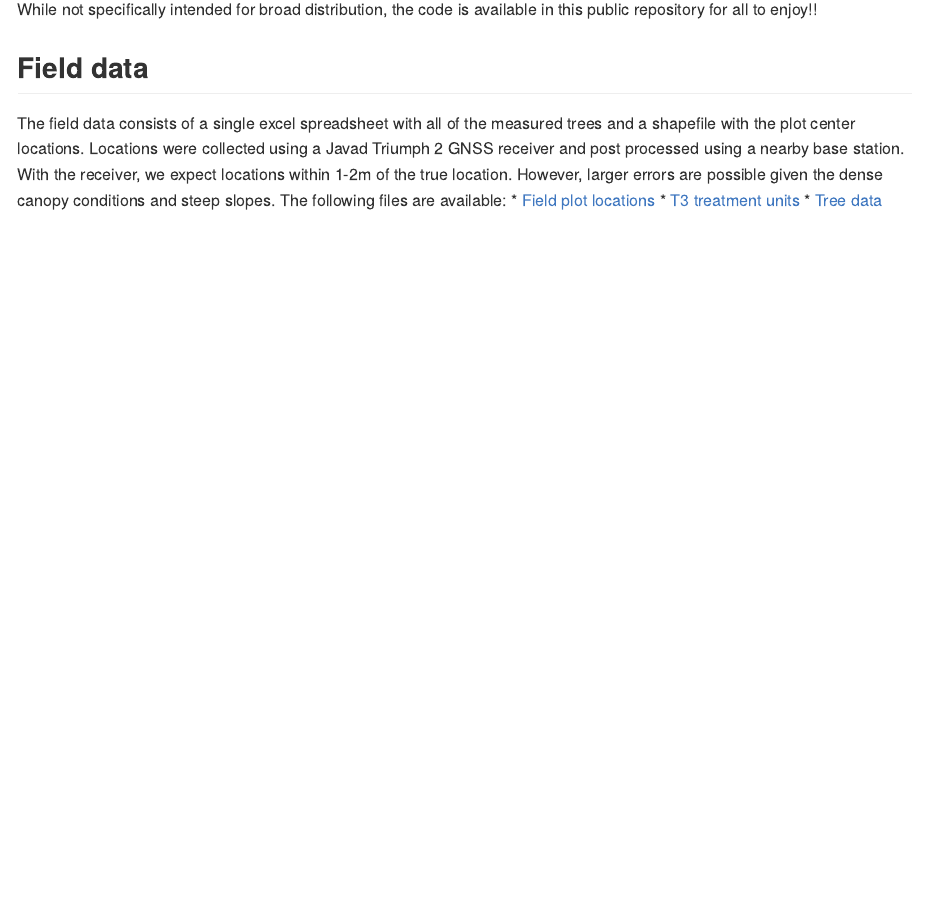
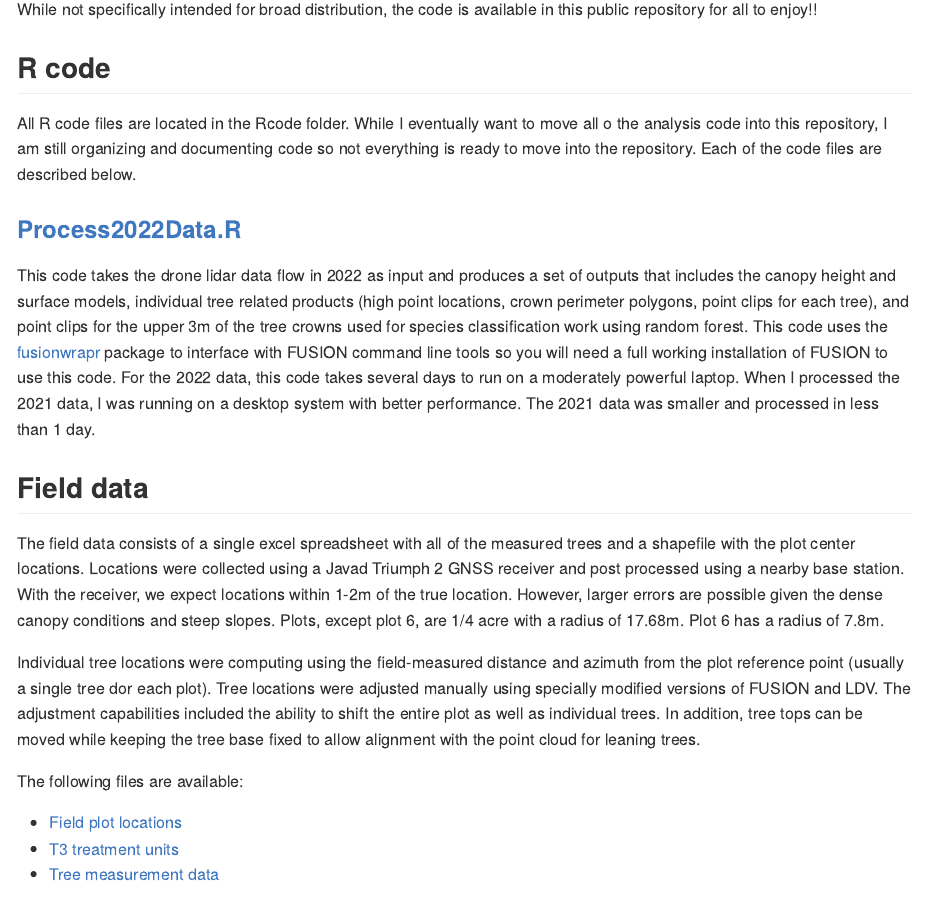
Before and after one commit to bmcgaughey1/DroneLidarCode, an R Markdown document (README.Rmd): the page in a window 1100 px wide, from 960 px down. The pictures show the output file README.md that the author committed with the source, drawn offline in the style of GitHub.

Commit message:
Documenting code

```diff
--- a/README.Rmd
+++ b/README.Rmd
@@ -26,12 +26,25 @@ This repository contains the field data and analysis code used to develop useful
 
 While not specifically intended for broad distribution, the code is available in this public repository for all to enjoy!!
 
+## R code
+
+All R code files are located in the Rcode folder. While I eventually want to move all o the analysis code into this repository, I am still organizing and documenting code so not everything is ready to move into the repository. Each of the code files are described below.
+
+### [Process2022Data.R](Rcode/Process2022Data.R)
+
+This code takes the drone lidar data flow in 2022 as input and produces a set of outputs that includes the canopy height and surface models, individual tree related products (high point locations, crown perimeter polygons, point clips for each tree), and point clips for the upper 3m of the tree crowns used for species classification work using random forest. This code uses the [fusionwrapr](https://github.com/bmcgaughey1/fusionwrapr) package to interface with FUSION command line tools so you will need a full working installation of FUSION to use this code. For the 2022 data, this code takes several days to run on a moderately powerful laptop. When I processed the 2021 data, I was running on a desktop system with better performance. The 2021 data was smaller and processed in less than 1 day.
+
 ## Field data
 
-The field data consists of a single excel spreadsheet with all of the measured trees and a shapefile with the plot center locations. Locations were collected using a Javad Triumph 2 GNSS receiver and post processed using a nearby base station. With the receiver, we expect locations within 1-2m of the true location. However, larger errors are possible given the dense canopy conditions and steep slopes. The following files are available:
+The field data consists of a single excel spreadsheet with all of the measured trees and a shapefile with the plot center locations. Locations were collected using a Javad Triumph 2 GNSS receiver and post processed using a nearby base station. With the receiver, we expect locations within 1-2m of the true location. However, larger errors are possible given the dense canopy conditions and steep slopes. Plots, except plot 6, are 1/4 acre with a radius of 17.68m. Plot 6 has a radius of 7.8m.
+
+Individual tree locations were computing using the field-measured distance and azimuth from the plot reference point (usually a single tree dor each plot). Tree locations were adjusted manually using specially modified versions of FUSION and LDV. The adjustment capabilities included the ability to shift the entire plot as well as individual trees. In addition, tree tops can be moved while keeping the tree base fixed to allow alignment with the point cloud for leaning trees.
+
+The following files are available:
+
   * [Field plot locations](extras/plot_centers_UTM.zip)
   * [T3 treatment units](extras/Units_UTM10.zip)
-  * [Tree data](2021_T3_Upland+Trees.xlsx)
+  * [Tree measurement data](2021_T3_Upland_Trees.xlsx)
 
 ## Installation
 
```
Also changed, not shown: README.md.
